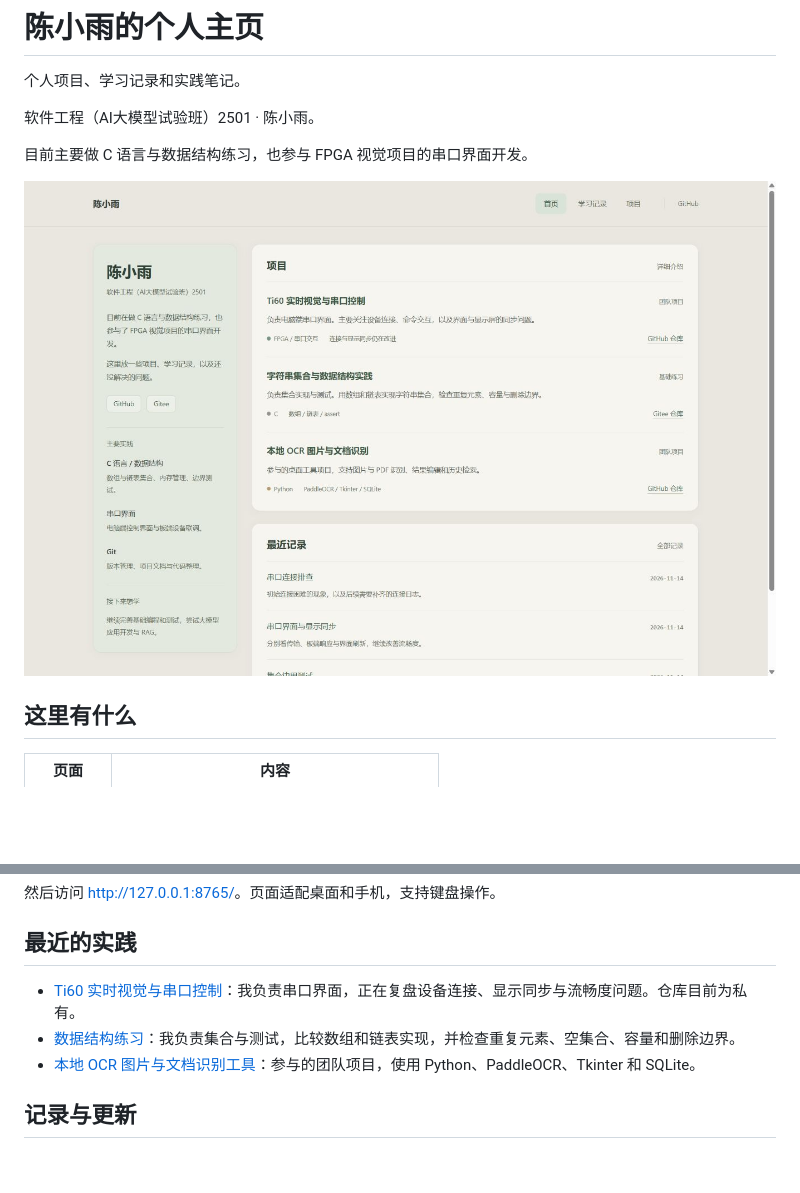
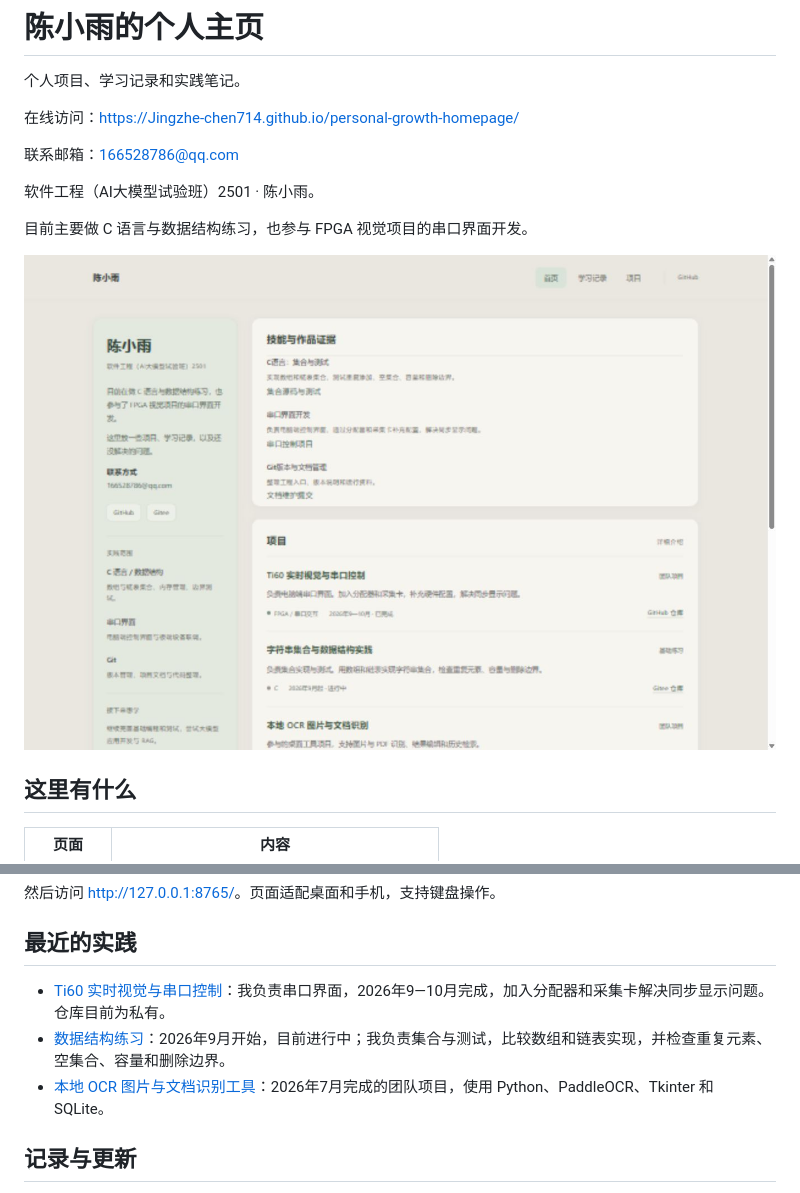
Before and after one commit to Jingzhe-chen714/personal-growth-homepage, a Markdown page: README.md, 2 parts joined by grey strips. Drawn GitHub-style; pictures changed too: screenshots/首页截图.jpg; blank space fills up the shorter version.

```diff
--- a/README.md
+++ b/README.md
@@ -1,6 +1,10 @@
 # 陈小雨的个人主页
 
 个人项目、学习记录和实践笔记。
+
+在线访问：https://Jingzhe-chen714.github.io/personal-growth-homepage/
+
+联系邮箱：166528786@qq.com
 
 软件工程（AI大模型试验班）2501 · 陈小雨。
 
@@ -32,9 +36,9 @@ python -m http.server 8765 --bind 127.0.0.1
 
 ## 最近的实践
 
-- [Ti60 实时视觉与串口控制](https://github.com/Jingzhe-chen714/fpga)：我负责串口界面，正在复盘设备连接、显示同步与流畅度问题。仓库目前为私有。
-- [数据结构练习](https://gitee.com/chen-xiaoyu33/data-structure-course-design)：我负责集合与测试，比较数组和链表实现，并检查重复元素、空集合、容量和删除边界。
-- [本地 OCR 图片与文档识别工具](https://github.com/weijiayue19/project6)：参与的团队项目，使用 Python、PaddleOCR、Tkinter 和 SQLite。
+- [Ti60 实时视觉与串口控制](https://github.com/Jingzhe-chen714/fpga)：我负责串口界面，2026年9—10月完成，加入分配器和采集卡解决同步显示问题。仓库目前为私有。
+- [数据结构练习](https://gitee.com/chen-xiaoyu33/data-structure-course-design)：2026年9月开始，目前进行中；我负责集合与测试，比较数组和链表实现，并检查重复元素、空集合、容量和删除边界。
+- [本地 OCR 图片与文档识别工具](https://github.com/weijiayue19/project6)：2026年7月完成的团队项目，使用 Python、PaddleOCR、Tkinter 和 SQLite。
 
 ## 记录与更新
 
```
Also changed, not shown: screenshots/手机首页截图.jpg, screenshots/项目页截图.jpg, screenshots/首页完整截图.jpg, 7 other files.
